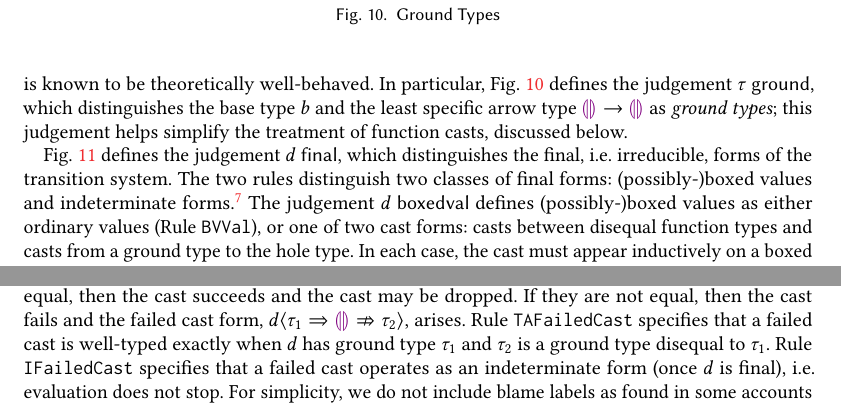
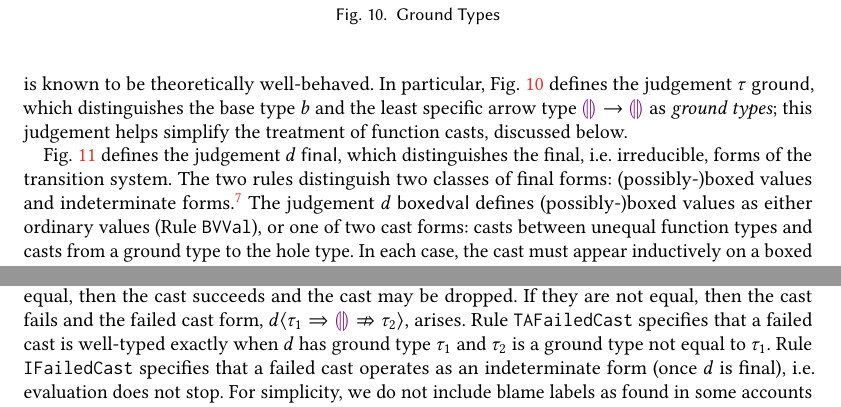
Before and after one commit to hazelgrove/hazelnut-dynamics-paper, a LaTeX paper (hazelnut-dynamics.tex, which reads calculus.tex): two parts of pages 16 and 18 of 36, joined at a grey line, cut so that both start at the same text. Compiled offline with pdfLaTeX; a LaTeX package or settings file that is missing is left out.

Commit message:
close #16

```diff
--- a/calculus.tex
+++ b/calculus.tex
@@ -593,13 +593,13 @@ indeterminate forms.%
         cleaner for our purposes, because we are distinguishing several
         classes of final forms.
 }
-The judgement $\isBoxedValue{d}$ defines (possibly-)boxed values as
-either ordinary values~(Rule~\rulename{BVVal}), or one of two cast forms: casts
-between disequal function types and casts from a ground
-type to the hole type. In each case, the cast must appear inductively on a boxed
-value.
-These forms are irreducible because they represent values that have been boxed
-but have never flowed into a corresponding ``unboxing'' cast, discussed below.
+The judgement $\isBoxedValue{d}$ defines (possibly-)boxed values as either
+ordinary values~(Rule~\rulename{BVVal}), or one of two cast forms: casts
+between unequal function types and casts from a ground type to the hole
+type. In each case, the cast must appear inductively on a boxed value.
+These forms are irreducible because they represent values that have been
+boxed but have never flowed into a corresponding ``unboxing'' cast,
+discussed below.
 %
 %, which correspond to the values from the cast calculus and include
 %the classic values from the lambda calculus, distingui%shed by
@@ -744,7 +744,7 @@ $\dcastfail{\dexp}{\htau_1}{\htau_2}$, arises.
 %
 Rule \rulename{TAFailedCast} specifies that a failed cast is well-typed exactly
 when $d$ has ground type $\tau_1$ and $\tau_2$ is a ground type
-disequal to $\tau_1$.
+not equal to $\tau_1$.
 %
 Rule \rulename{IFailedCast} specifies that a failed cast operates as an
 indeterminate form (once $d$ is final), i.e. evaluation does not stop. For simplicity, we do not include blame labels as found in some accounts of gradual typing \cite{DBLP:conf/esop/WadlerF09,DBLP:conf/snapl/SiekVCB15}, but it would be straightforward to do so by recording the blame labels from the two constituent casts on the two arrows of the failed cast.
```
